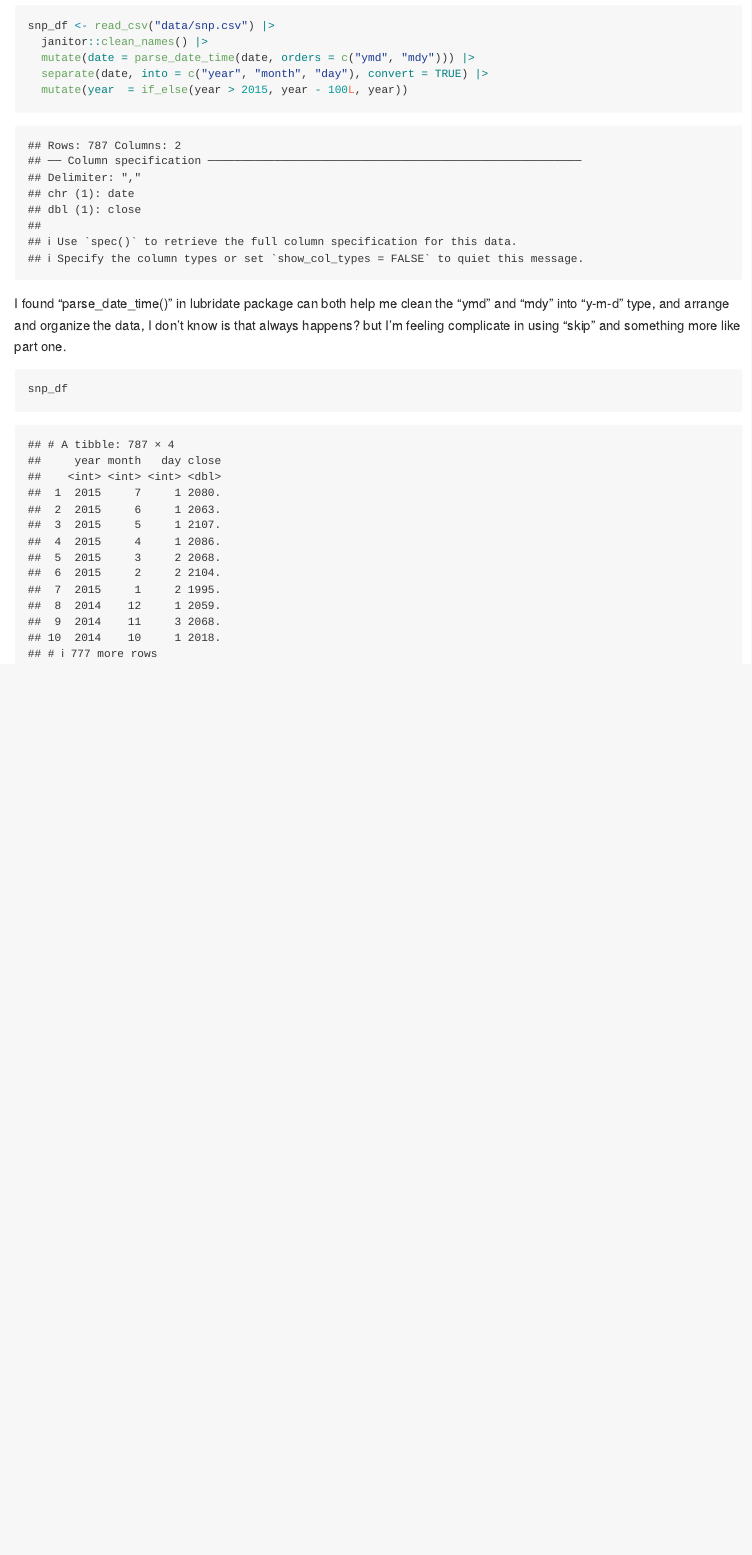
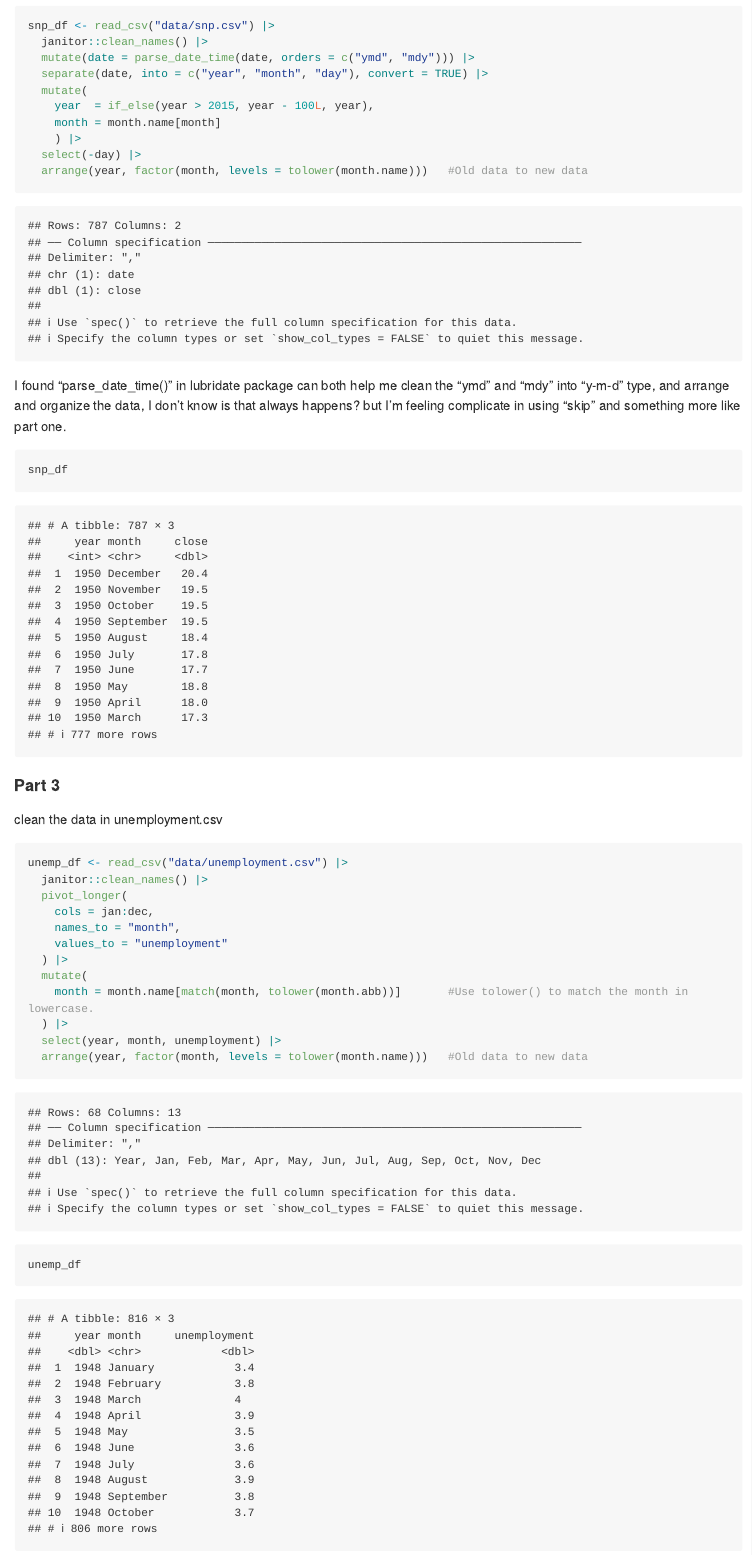
Before and after one commit to Ruipeng-cumc/p8105_hw2_rl3616, an R Markdown document (p8105_hw2_rl3616.Rmd): the page in a window 1100 px wide, from 1680 px down before the commit and from 1700 px down after it, so that both start at the same text. Rendered offline with R 4.5, knitr and Pandoc, with nearby package versions; long lines of code are wrapped; column names are cleaned by a stand-in for the janitor package.

Commit message:
Problem 1 finally finished, Adjust and merged pols-month, snp, and unemployment datasets. Gave a reasonable conclution and explanation at the end. Included preview of "final_df".

````diff
--- a/p8105_hw2_rl3616.Rmd
+++ b/p8105_hw2_rl3616.Rmd
@@ -23,7 +23,8 @@ pols_df <- read_csv("data/pols-month.csv") |>
     month = month.name[month],
     president = ifelse(prez_gop == 1, "gop", "dem")
     ) |>
-  select(-prez_gop, -prez_dem, -day)
+  select(-prez_gop, -prez_dem, -day) |>
+  arrange(year, factor(month, levels = tolower(month.name)))   #Old data to new data
 ```
 
 Finished part one, let's looking at our new pols-month.
@@ -41,10 +42,36 @@ snp_df <- read_csv("data/snp.csv") |>
   janitor::clean_names() |>
   mutate(date = parse_date_time(date, orders = c("ymd", "mdy"))) |>
   separate(date, into = c("year", "month", "day"), convert = TRUE) |>
-  mutate(year  = if_else(year > 2015, year - 100L, year))
+  mutate(
+    year  = if_else(year > 2015, year - 100L, year),
+    month = month.name[month]
+    ) |>
+  select(-day) |>
+  arrange(year, factor(month, levels = tolower(month.name)))   #Old data to new data
 ```
 
 I found "parse_date_time()" in lubridate package can both help me clean the "ymd" and "mdy" into "y-m-d" type, and arrange and organize the data, I don't know is that always happens? but I'm feeling complicate in using "skip" and something more like part one.
 ```{r}
 snp_df
 ```
+
+#### Part 3
+clean the data in unemployment.csv
+```{r}
+unemp_df <- read_csv("data/unemployment.csv") |>
+  janitor::clean_names() |>
+  pivot_longer(
+    cols = jan:dec,
+    names_to = "month",
+    values_to = "unemployment"
+  ) |>
+  mutate(
+    month = month.name[match(month, tolower(month.abb))]       #Use tolower() to match the month in lowercase.
+  ) |>
+  select(year, month, unemployment) |>
+  arrange(year, factor(month, levels = tolower(month.name)))   #Old data to new data
+```
+
+
+```{r}
+unemp_df
````
Also changed, not shown: p8105_hw2_rl3616.md, p8105_hw2_rl3616.Rmd (28 more changed lines).
